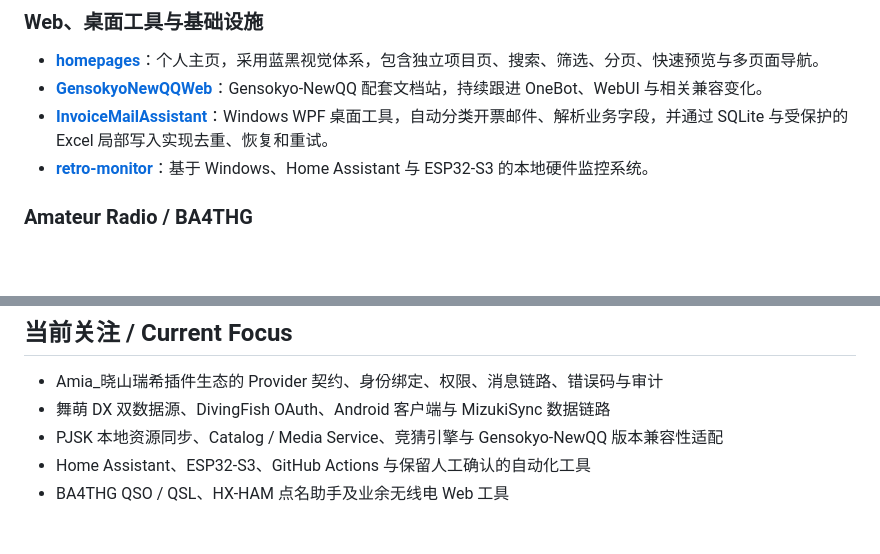
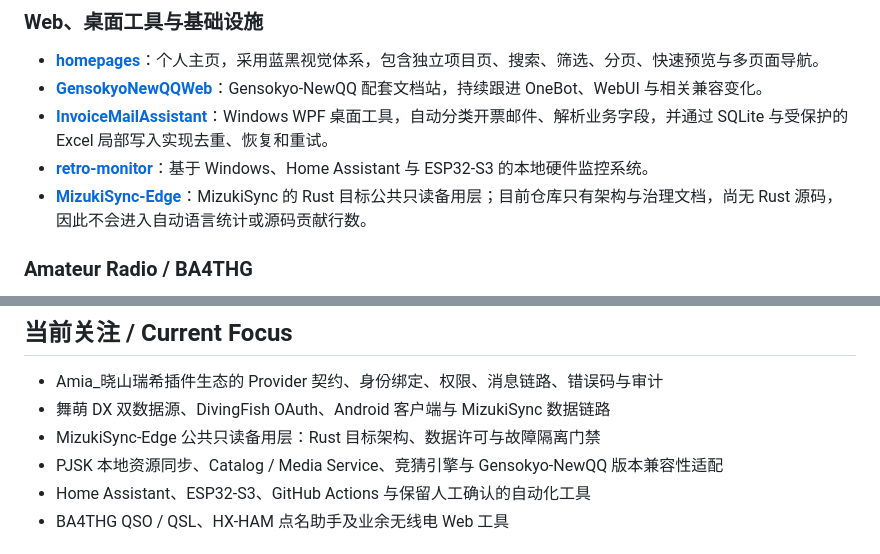
Before and after one commit to HX-Wrdzgzs/HX-Wrdzgzs, a Markdown page: README.md, 2 parts joined by grey strips. Rendered like a GitHub page; blank space fills up the shorter version.

Commit message:
docs(profile): add MizukiSync Edge Rust roadmap

```diff
--- a/README.md
+++ b/README.md
@@ -63,6 +63,7 @@
 - **[GensokyoNewQQWeb](https://github.com/HX-Wrdzgzs/GensokyoNewQQWeb)**：Gensokyo-NewQQ 配套文档站，持续跟进 OneBot、WebUI 与相关兼容变化。
 - **[InvoiceMailAssistant](https://github.com/HX-Wrdzgzs/InvoiceMailAssistant)**：Windows WPF 桌面工具，自动分类开票邮件、解析业务字段，并通过 SQLite 与受保护的 Excel 局部写入实现去重、恢复和重试。
 - **[retro-monitor](https://github.com/HX-Wrdzgzs/retro-monitor)**：基于 Windows、Home Assistant 与 ESP32-S3 的本地硬件监控系统。
+- **[MizukiSync-Edge](https://github.com/HX-Wrdzgzs/MizukiSync-Edge)**：MizukiSync 的 Rust 目标公共只读备用层；目前仓库只有架构与治理文档，尚无 Rust 源码，因此不会进入自动语言统计或源码贡献行数。
 
 ### Amateur Radio / BA4THG
 
@@ -75,6 +76,7 @@
 
 - Amia_晓山瑞希插件生态的 Provider 契约、身份绑定、权限、消息链路、错误码与审计
 - 舞萌 DX 双数据源、DivingFish OAuth、Android 客户端与 MizukiSync 数据链路
+- MizukiSync-Edge 公共只读备用层：Rust 目标架构、数据许可与故障隔离门禁
 - PJSK 本地资源同步、Catalog / Media Service、竞猜引擎与 Gensokyo-NewQQ 版本兼容性适配
 - Home Assistant、ESP32-S3、GitHub Actions 与保留人工确认的自动化工具
 - BA4THG QSO / QSL、HX-HAM 点名助手及业余无线电 Web 工具
```
